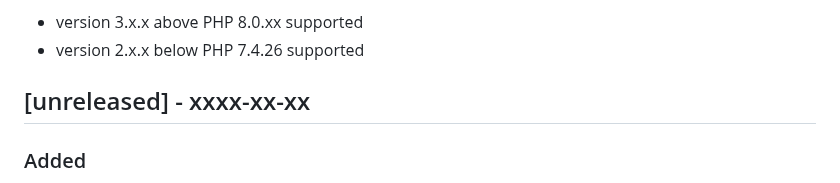
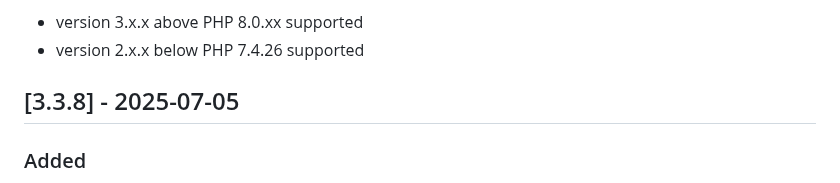
Before and after one commit to dtr-kalfer/burauenbiblio, a Markdown page: CHANGELOG.md, the part around the change. Drawn GitHub-style.

Commit message:
docs: update CHANGELOG.md for release 3.3.8

```diff
--- a/CHANGELOG.md
+++ b/CHANGELOG.md
@@ -9,7 +9,7 @@ Guide:
 - version 3.x.x above PHP 8.0.xx supported
 - version 2.x.x below PHP 7.4.26 supported
 
-## [unreleased] - xxxx-xx-xx
+## [3.3.8] - 2025-07-05
 ### Added
 - Added 'Guard token' for improved security, works best with htmx.
 - Set a 10 second wait cycle period for invalid user/pass entries.
```
